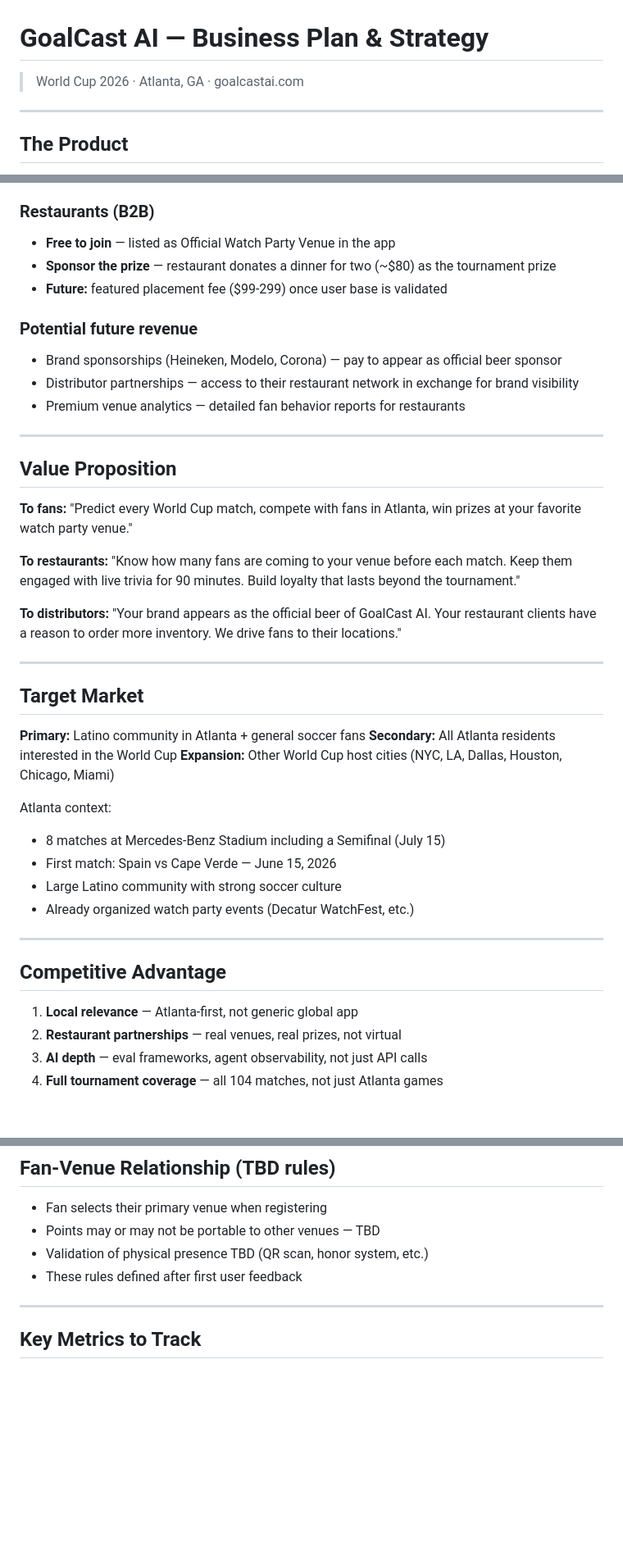
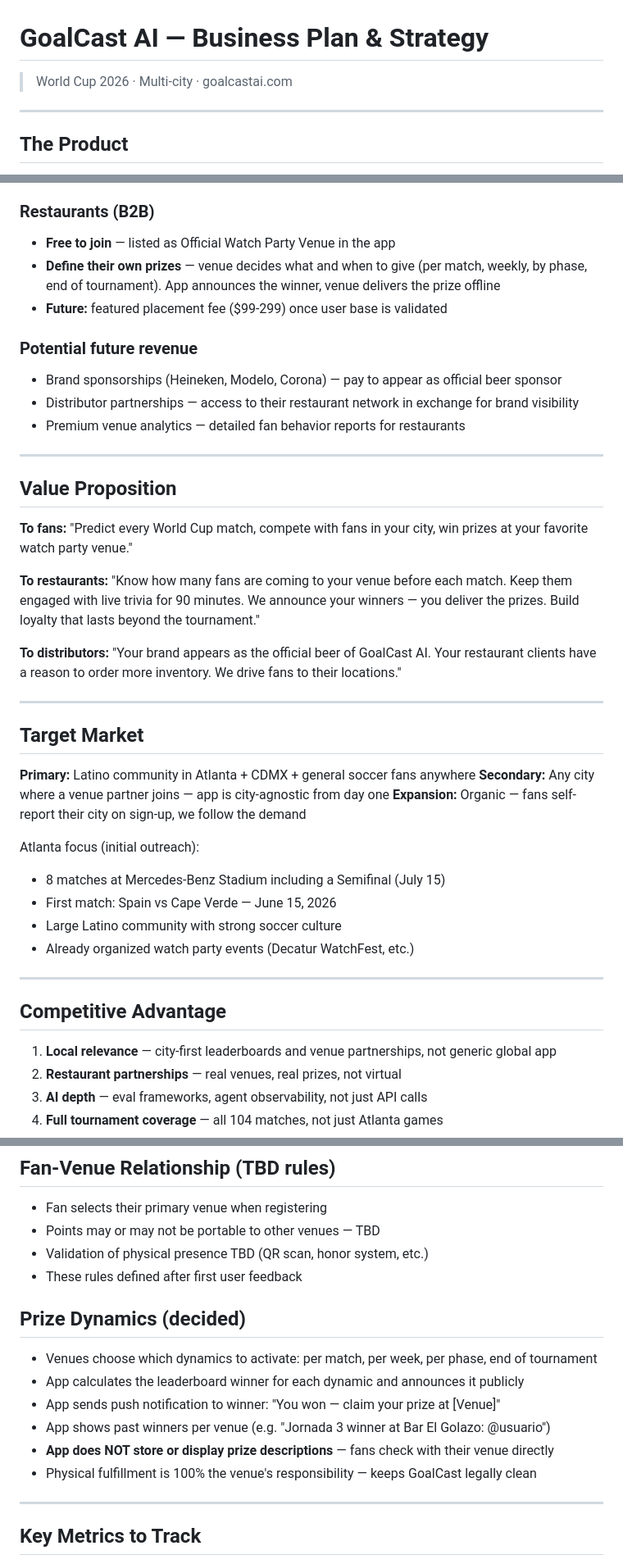
Before and after one commit to razzdrawon/goalcast-ai, a Markdown page: docs/GOALCAST_BUSINESS.md, 3 parts joined by grey strips. Shown at 82% size. Drawn GitHub-style; blank space fills up the shorter version.

```diff
--- a/docs/GOALCAST_BUSINESS.md
+++ b/docs/GOALCAST_BUSINESS.md
@@ -1,5 +1,5 @@
 # GoalCast AI — Business Plan & Strategy
-> World Cup 2026 · Atlanta, GA · goalcastai.com
+> World Cup 2026 · Multi-city · goalcastai.com
 
 ---
 
@@ -35,7 +35,7 @@ AI-powered World Cup 2026 predictions platform. Fans predict match results, comp
 
 ### Restaurants (B2B)
 - **Free to join** — listed as Official Watch Party Venue in the app
-- **Sponsor the prize** — restaurant donates a dinner for two (~$80) as the tournament prize
+- **Define their own prizes** — venue decides what and when to give (per match, weekly, by phase, end of tournament). App announces the winner, venue delivers the prize offline
 - **Future:** featured placement fee ($99-299) once user base is validated
 
 ### Potential future revenue
@@ -48,10 +48,10 @@ AI-powered World Cup 2026 predictions platform. Fans predict match results, comp
 ## Value Proposition
 
 **To fans:**
-"Predict every World Cup match, compete with fans in Atlanta, win prizes at your favorite watch party venue."
+"Predict every World Cup match, compete with fans in your city, win prizes at your favorite watch party venue."
 
 **To restaurants:**
-"Know how many fans are coming to your venue before each match. Keep them engaged with live trivia for 90 minutes. Build loyalty that lasts beyond the tournament."
+"Know how many fans are coming to your venue before each match. Keep them engaged with live trivia for 90 minutes. We announce your winners — you deliver the prizes. Build loyalty that lasts beyond the tournament."
 
 **To distributors:**
 "Your brand appears as the official beer of GoalCast AI. Your restaurant clients have a reason to order more inventory. We drive fans to their locations."
@@ -60,11 +60,11 @@ AI-powered World Cup 2026 predictions platform. Fans predict match results, comp
 
 ## Target Market
 
-**Primary:** Latino community in Atlanta + general soccer fans
-**Secondary:** All Atlanta residents interested in the World Cup
-**Expansion:** Other World Cup host cities (NYC, LA, Dallas, Houston, Chicago, Miami)
+**Primary:** Latino community in Atlanta + CDMX + general soccer fans anywhere
+**Secondary:** Any city where a venue partner joins — app is city-agnostic from day one
+**Expansion:** Organic — fans self-report their city on sign-up, we follow the demand
 
-Atlanta context:
+Atlanta focus (initial outreach):
 - 8 matches at Mercedes-Benz Stadium including a Semifinal (July 15)
 - First match: Spain vs Cape Verde — June 15, 2026
 - Large Latino community with strong soccer culture
@@ -74,7 +74,7 @@ Atlanta context:
 
 ## Competitive Advantage
 
-1. **Local relevance** — Atlanta-first, not generic global app
+1. **Local relevance** — city-first leaderboards and venue partnerships, not generic global app
 2. **Restaurant partnerships** — real venues, real prizes, not virtual
 3. **AI depth** — eval frameworks, agent observability, not just API calls
 4. **Full tournament coverage** — all 104 matches, not just Atlanta games
@@ -136,6 +136,14 @@ Atlanta context:
 - Validation of physical presence TBD (QR scan, honor system, etc.)
 - These rules defined after first user feedback
 
+## Prize Dynamics (decided)
+- Venues choose which dynamics to activate: per match, per week, per phase, end of tournament
+- App calculates the leaderboard winner for each dynamic and announces it publicly
+- App sends push notification to winner: "You won — claim your prize at [Venue]"
+- App shows past winners per venue (e.g. "Jornada 3 winner at Bar El Golazo: @usuario")
+- **App does NOT store or display prize descriptions** — fans check with their venue directly
+- Physical fulfillment is 100% the venue's responsibility — keeps GoalCast legally clean
+
 ---
 
 ## Key Metrics to Track
```
Also changed, not shown: CLAUDE.md (+23 -10 lines), docs/GOALCAST_TECHNICAL.md (+15 -5 lines).
